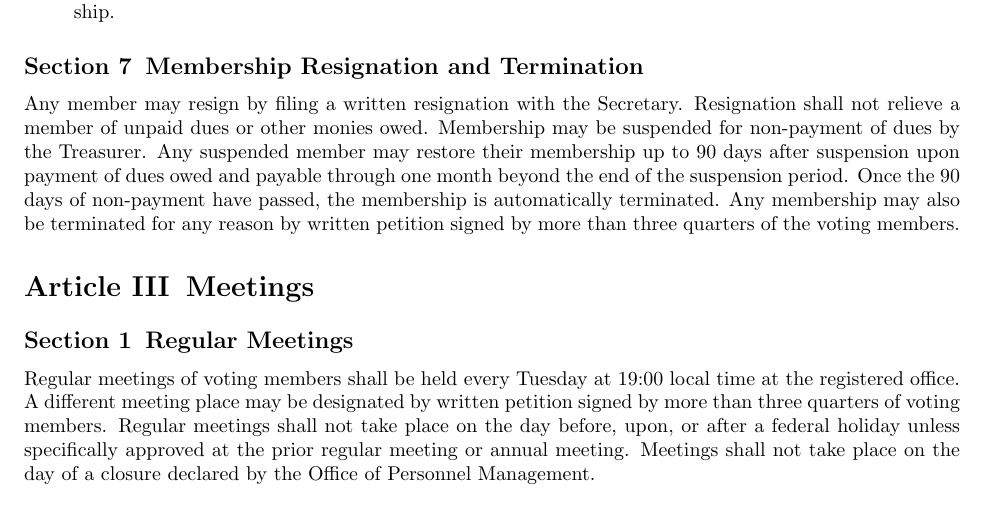
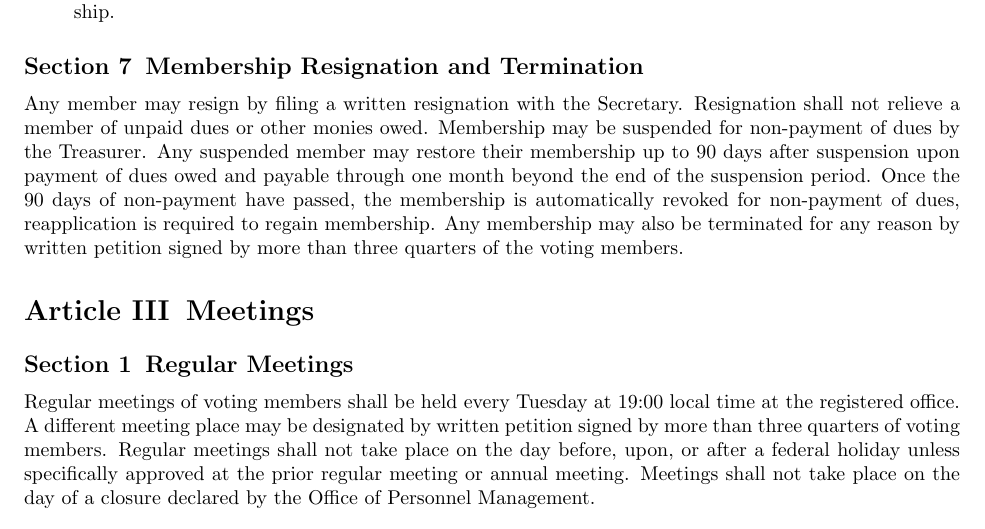
Before and after one commit to Skillhouse/bylaws, a LaTeX document (bylaws.tex): part of page 4 of 8, cut so that both start at the same text. Compiled offline with pdfLaTeX.

Commit message:
Revoke membership vs. Terminated
Reserve "Terminated" for member removed by written petition of voting members.

```diff
--- a/bylaws.tex
+++ b/bylaws.tex
@@ -184,7 +184,7 @@ Any suspended member may restore their membership up to 90 days after
 suspension upon payment of dues owed and payable through one month beyond the
 end of the suspension period.
 Once the 90 days of non-payment have passed, the membership is automatically
-terminated.
+revoked for non-payment of dues, reapplication is required to regain membership.
 Any membership may also be terminated for any reason by written petition
 signed by more than three quarters of the voting members.
 
```
